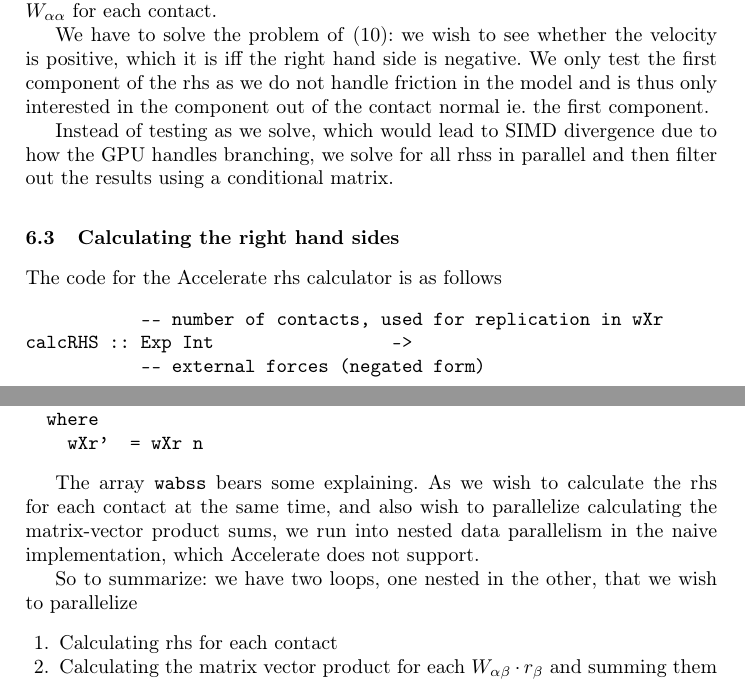
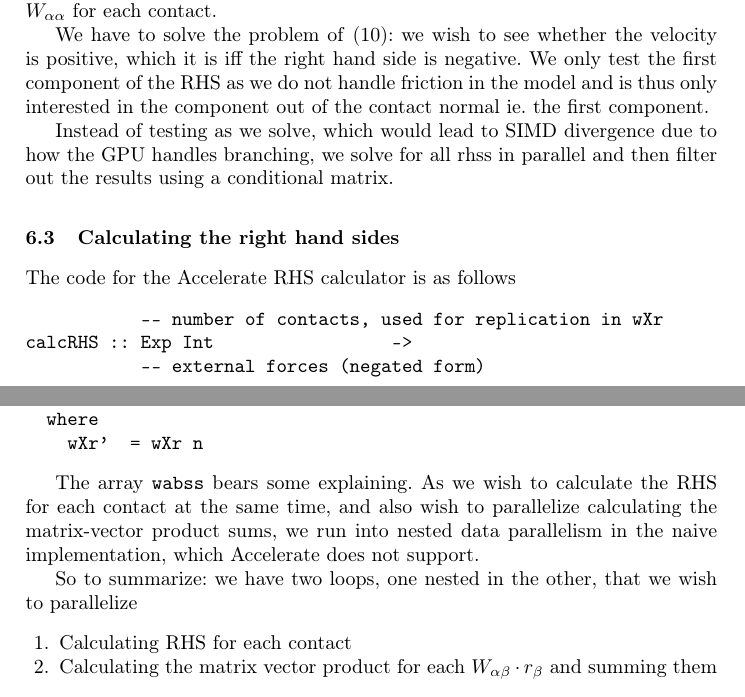
Before and after one commit to Munksgaard/tipl-project, a LaTeX paper (report/report.tex): two parts of pages 8 and 9 of 12, joined at a grey line, cut so that both start at the same text. Compiled offline with pdfLaTeX.

Commit message:
replace rhs with RHS for conformity

```diff
--- a/report/report.tex
+++ b/report/report.tex
@@ -420,7 +420,7 @@ and \texttt{inWaas} is the inverse of $W_{\alpha\alpha}$ for each contact.
 We have to solve the problem of \eqref{impulseXvectorConstraint}:
 we wish to see whether the velocity is positive,
 which it is iff the right hand side is negative.
-We only test the first component of the rhs
+We only test the first component of the RHS
 as we do not handle friction in the model and is thus only interested
 in the component out of the contact normal ie. the first component.
 
@@ -430,7 +430,7 @@ we solve for all rhss in parallel and then filter out the results
 using a conditional matrix.
 
 \subsection{Calculating the right hand sides}
-The code for the Accelerate rhs calculator is as follows
+The code for the Accelerate RHS calculator is as follows
 \begin{verbatim}
            -- number of contacts, used for replication in wXr
 calcRHS :: Exp Int                 ->
@@ -448,14 +448,14 @@ calcRHS n extF wabss rs = extF `vssub` (wabss `wXr'` rs)
 \end{verbatim}
 
 The array \texttt{wabss} bears some explaining.
-As we wish to calculate the rhs for each contact at the same time,
+As we wish to calculate the RHS for each contact at the same time,
 and also wish to parallelize calculating the matrix-vector product sums,
 we run into nested data parallelism in the naive implementation,
 which Accelerate does not support.
 
 So to summarize: we have two loops, one nested in the other, that we wish to parallelize
 \begin{enumerate}
-\item Calculating rhs for each contact
+\item Calculating RHS for each contact
 \item Calculating the matrix vector product for each $W_{\alpha\beta} \cdot r_{\beta}$ and summing them
 \end{enumerate}
 
```
